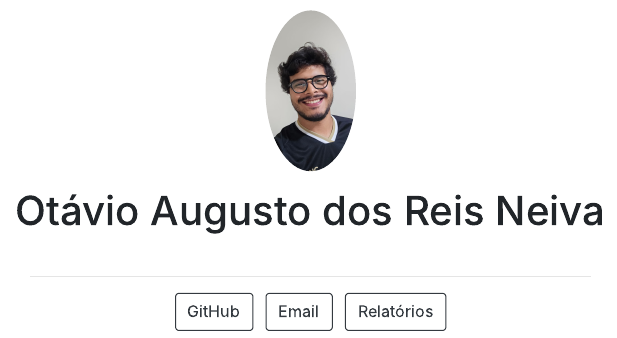
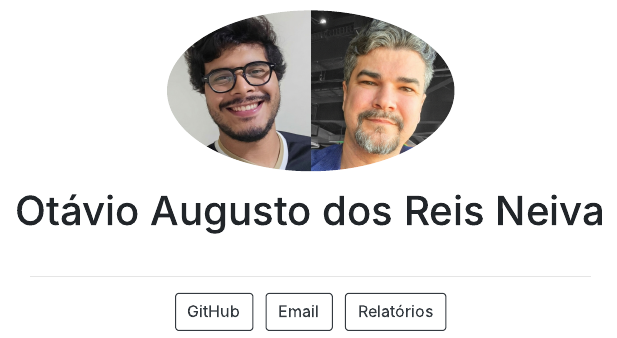
Before and after one commit to otavioneiva12/relatorio_eait, an R Markdown document (index.Rmd): the page in a window 1100 px wide, from 270 px down. The pictures show the output file index.html that the author committed with the source, opened offline.

Commit message:
Alteração em Dupla 1

```diff
--- a/index.Rmd
+++ b/index.Rmd
@@ -1,6 +1,6 @@
 ---
 title: "Otávio Augusto dos Reis Neiva"
-image: "otavio.png"
+image: "OtavioeGreg.png"
 links:
   - label: GitHub
     url: "https://github.com/otavioneiva12"
```
Also changed, not shown: OtavioeGreg.png (added), index.html.
